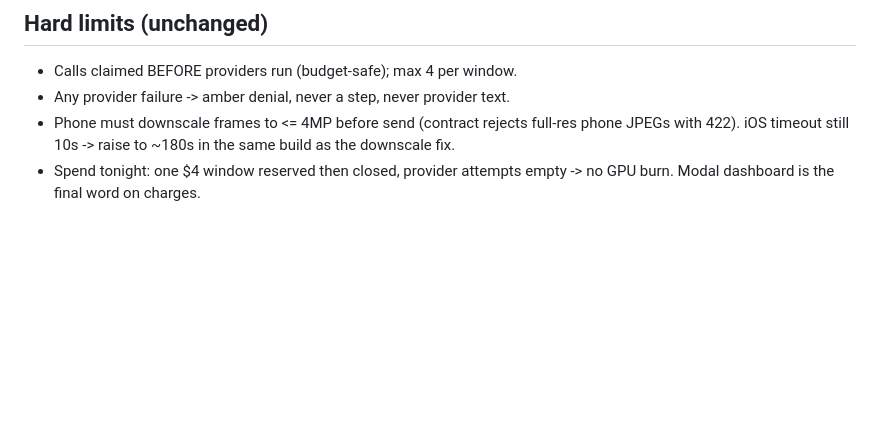
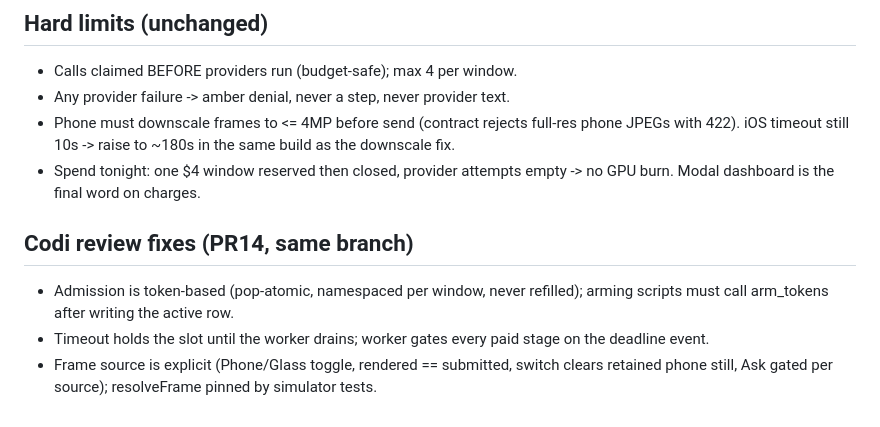
Before and after one commit to UrsushoribilisMusic/ambient-field-lens, a Markdown page: docs/live-assist-wiring.md, the part around the change. Rendered like a GitHub page; blank space fills up the shorter version.

Commit message:
Document Codi-fix semantics

```diff
--- a/docs/live-assist-wiring.md
+++ b/docs/live-assist-wiring.md
@@ -75,3 +75,8 @@ guidance and may change without notice.
   in the same build as the downscale fix.
 - Spend tonight: one $4 window reserved then closed, provider attempts
   empty -> no GPU burn. Modal dashboard is the final word on charges.
+
+## Codi review fixes (PR14, same branch)
+- Admission is token-based (pop-atomic, namespaced per window, never refilled); arming scripts must call arm_tokens after writing the active row.
+- Timeout holds the slot until the worker drains; worker gates every paid stage on the deadline event.
+- Frame source is explicit (Phone/Glass toggle, rendered == submitted, switch clears retained phone still, Ask gated per source); resolveFrame pinned by simulator tests.
```
